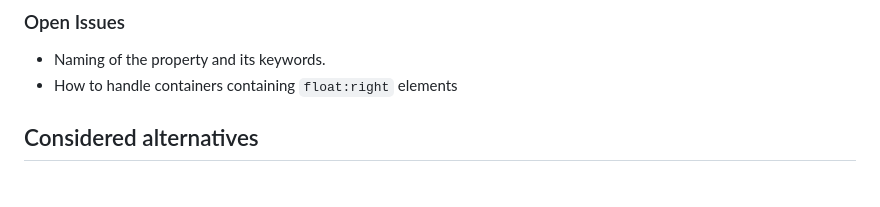
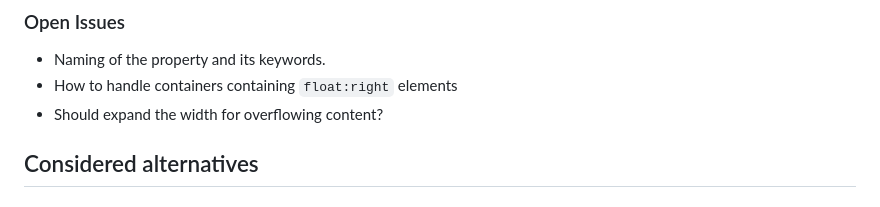
Before and after one commit to explainers-by-googlers/css-shrink-to-fit, a Markdown page: README.md, the part around the change. Drawn GitHub-style.

Commit message:
Add another issue

```diff
--- a/README.md
+++ b/README.md
@@ -101,6 +101,7 @@ Both of the outer div and the inner div have the same width, which is the widest
 
 * Naming of the property and its keywords.
 * How to handle containers containing `float:right` elements
+* Should expand the width for overflowing content?
 
 ## Considered alternatives
 
```
